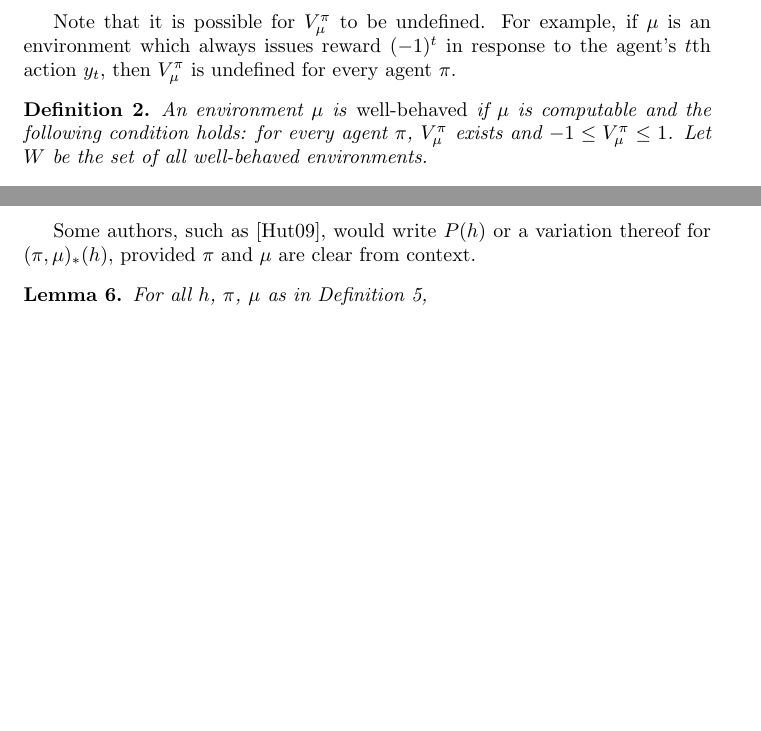
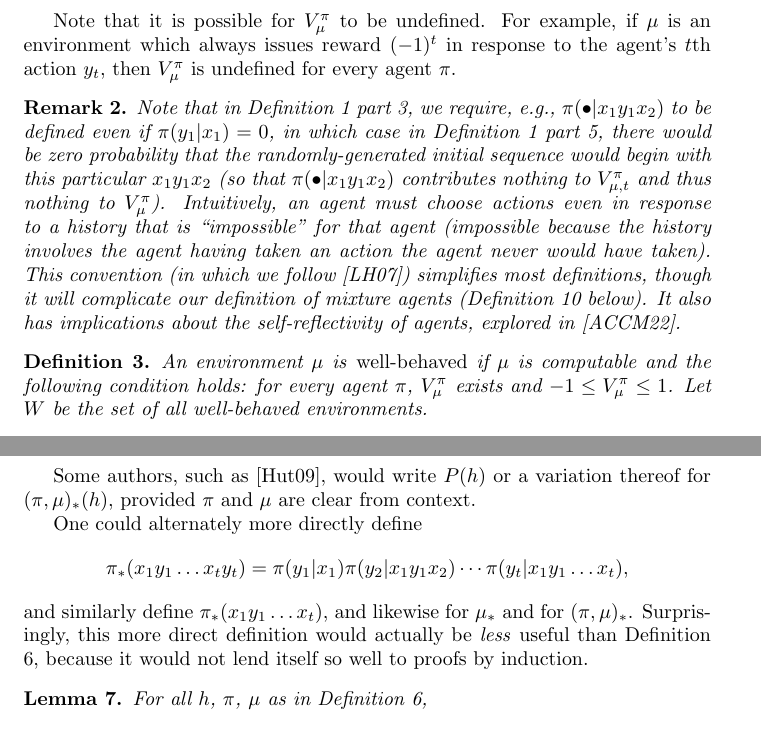
Before and after one commit to semitrivial/AgentMixtures, a LaTeX paper (main.tex): two parts of pages 3 and 4 of 16 before the commit and two parts of pages 3 and 5 of 17 after it, joined at a grey line, cut so that both start at the same text, the shorter picture padded with empty space. Compiled offline with pdfLaTeX.

Commit message:
Add some remarks

```diff
--- a/main.tex
+++ b/main.tex
@@ -206,6 +206,24 @@ For example, if $\mu$ is an environment which always issues
 reward $(-1)^t$ in response to the agent's $t$th action $y_t$,
 then $V^\pi_\mu$ is undefined for every agent $\pi$.
 
+\begin{remark}
+\label{impossibleremark}
+    Note that in Definition \ref{omnibusdefn} part 3, we require,
+    e.g., $\pi(\bullet|x_1y_1x_2)$ to be defined even if
+    $\pi(y_1|x_1)=0$, in which case in Definition \ref{omnibusdefn} part 5,
+    there would be zero probability that the randomly-generated initial
+    sequence would begin with this particular $x_1y_1x_2$
+    (so that $\pi(\bullet|x_1y_1x_2)$ contributes nothing to
+    $V^\pi_{\mu,t}$ and thus nothing to $V^\pi_\mu$).
+    Intuitively, an agent must choose actions even in response to
+    a history that is ``impossible'' for that agent (impossible because the history
+    involves the agent having taken an action the agent never would have taken).
+    This convention (in which we follow \cite{legg2007universal}) simplifies most
+    definitions, though it will complicate our definition of mixture agents
+    (Definition \ref{maindefn} below). It also has implications about the
+    self-reflectivity of agents, explored in \cite{extendedenvironmentspaper}.
+\end{remark}
+
 \begin{definition}
     An environment $\mu$ is \emph{well-behaved} if $\mu$ is computable and the following
     condition holds: for every agent $\pi$, $V^\pi_\mu$ exists and
@@ -299,6 +317,17 @@ and lemmas.
 Some authors, such as \cite{hutter2009discrete}, would write $P(h)$ or a variation thereof
 for $(\pi,\mu)_*(h)$, provided $\pi$ and $\mu$ are clear from context.
 
+One could alternately more directly define
+\[
+    \pi_*(x_1y_1\ldots x_ty_t)
+    = \pi(y_1|x_1)\pi(y_2|x_1y_1x_2)\cdots \pi(y_t|x_1y_1\ldots x_t),
+\]
+and similarly define $\pi_*(x_1y_1\ldots x_t)$,
+and likewise for $\mu_*$ and for $(\pi,\mu)_*$. Surprisingly, this more
+direct definition would actually be \emph{less} useful than
+Definition \ref{pullbackdef}, because it would not lend itself so well
+to proofs by induction.
+
 \begin{lemma}
 \label{factorizationlemma}
     For all $h$, $\pi$, $\mu$ as in Definition \ref{pullbackdef},
```
Also changed, not shown: main.bib (+8 -0 lines), main.tex (39 more changed lines).
